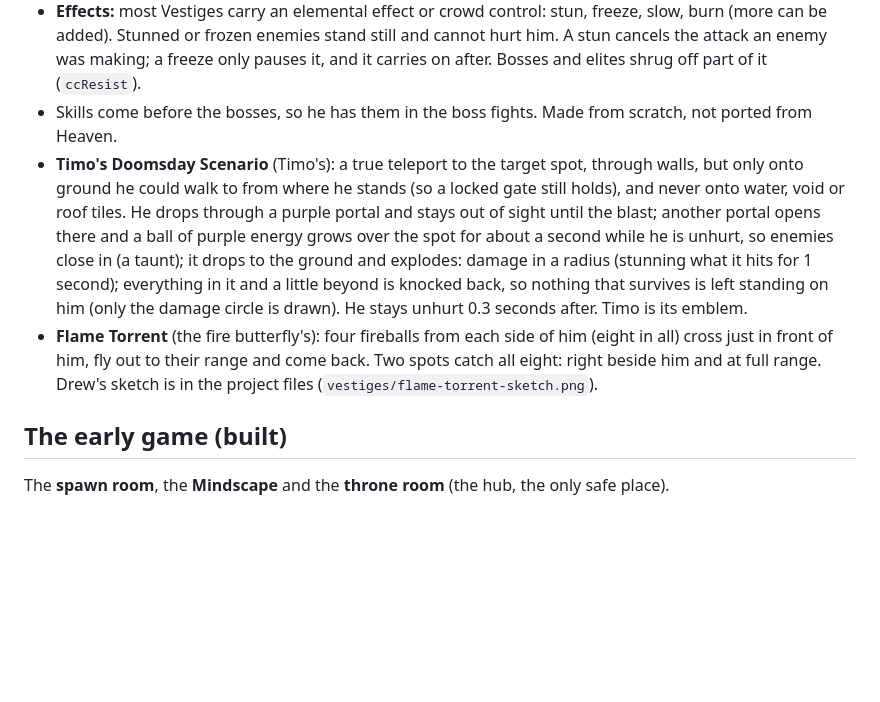
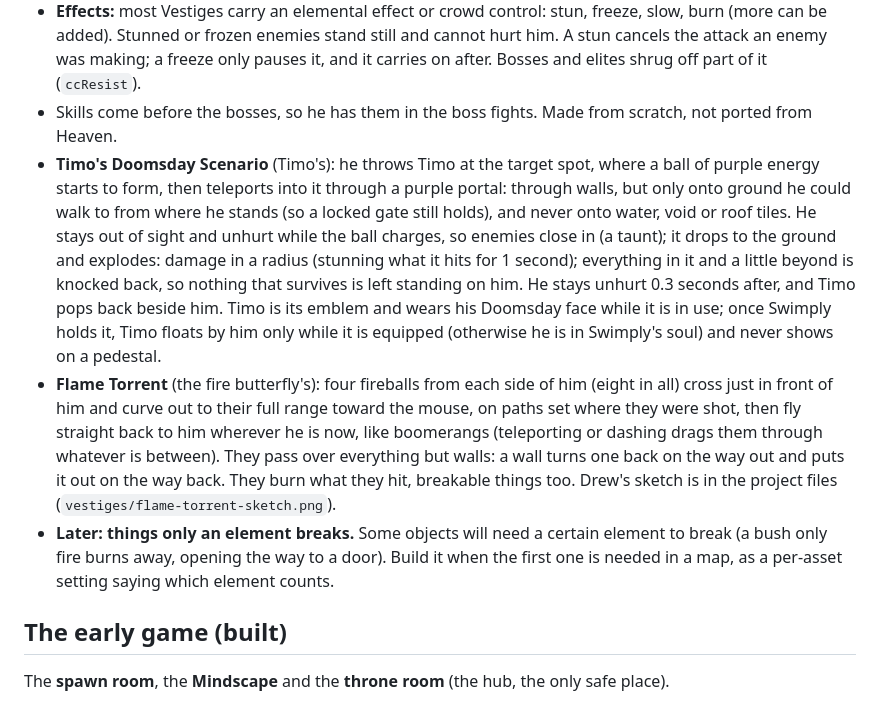
Before and after one commit to okitsdrew/Swimply, a Markdown page: DESIGN.md, the part around the change. GitHub-like rendering; blank space fills up the shorter version.

Commit message:
DESIGN: Doomsday's throw and Timo's place, Flame Torrent as boomerangs, and things only an element breaks (later)
Co-Authored-By: Claude Opus 5.5 (1M context) <noreply@anthropic.com>

```diff
--- a/DESIGN.md
+++ b/DESIGN.md
@@ -23,8 +23,9 @@ All numbers in config are test values and will change.
 - **Using one:** press its button, and an area shows where it will hit, following the mouse; click to cast it there. Some are toggles instead (for example, double attack speed and damage for 10 seconds).
 - **Effects:** most Vestiges carry an elemental effect or crowd control: stun, freeze, slow, burn (more can be added). Stunned or frozen enemies stand still and cannot hurt him. A stun cancels the attack an enemy was making; a freeze only pauses it, and it carries on after. Bosses and elites shrug off part of it (`ccResist`).
 - Skills come before the bosses, so he has them in the boss fights. Made from scratch, not ported from Heaven.
-- **Timo's Doomsday Scenario** (Timo's): a true teleport to the target spot, through walls, but only onto ground he could walk to from where he stands (so a locked gate still holds), and never onto water, void or roof tiles. He drops through a purple portal and stays out of sight until the blast; another portal opens there and a ball of purple energy grows over the spot for about a second while he is unhurt, so enemies close in (a taunt); it drops to the ground and explodes: damage in a radius (stunning what it hits for 1 second); everything in it and a little beyond is knocked back, so nothing that survives is left standing on him (only the damage circle is drawn). He stays unhurt 0.3 seconds after. Timo is its emblem.
-- **Flame Torrent** (the fire butterfly's): four fireballs from each side of him (eight in all) cross just in front of him, fly out to their range and come back. Two spots catch all eight: right beside him and at full range. Drew's sketch is in the project files (`vestiges/flame-torrent-sketch.png`).
+- **Timo's Doomsday Scenario** (Timo's): he throws Timo at the target spot, where a ball of purple energy starts to form, then teleports into it through a purple portal: through walls, but only onto ground he could walk to from where he stands (so a locked gate still holds), and never onto water, void or roof tiles. He stays out of sight and unhurt while the ball charges, so enemies close in (a taunt); it drops to the ground and explodes: damage in a radius (stunning what it hits for 1 second); everything in it and a little beyond is knocked back, so nothing that survives is left standing on him. He stays unhurt 0.3 seconds after, and Timo pops back beside him. Timo is its emblem and wears his Doomsday face while it is in use; once Swimply holds it, Timo floats by him only while it is equipped (otherwise he is in Swimply's soul) and never shows on a pedestal.
+- **Flame Torrent** (the fire butterfly's): four fireballs from each side of him (eight in all) cross just in front of him and curve out to their full range toward the mouse, on paths set where they were shot, then fly straight back to him wherever he is now, like boomerangs (teleporting or dashing drags them through whatever is between). They pass over everything but walls: a wall turns one back on the way out and puts it out on the way back. They burn what they hit, breakable things too. Drew's sketch is in the project files (`vestiges/flame-torrent-sketch.png`).
+- **Later: things only an element breaks.** Some objects will need a certain element to break (a bush only fire burns away, opening the way to a door). Build it when the first one is needed in a map, as a per-asset setting saying which element counts.
 
 ## The early game (built)
 
```
